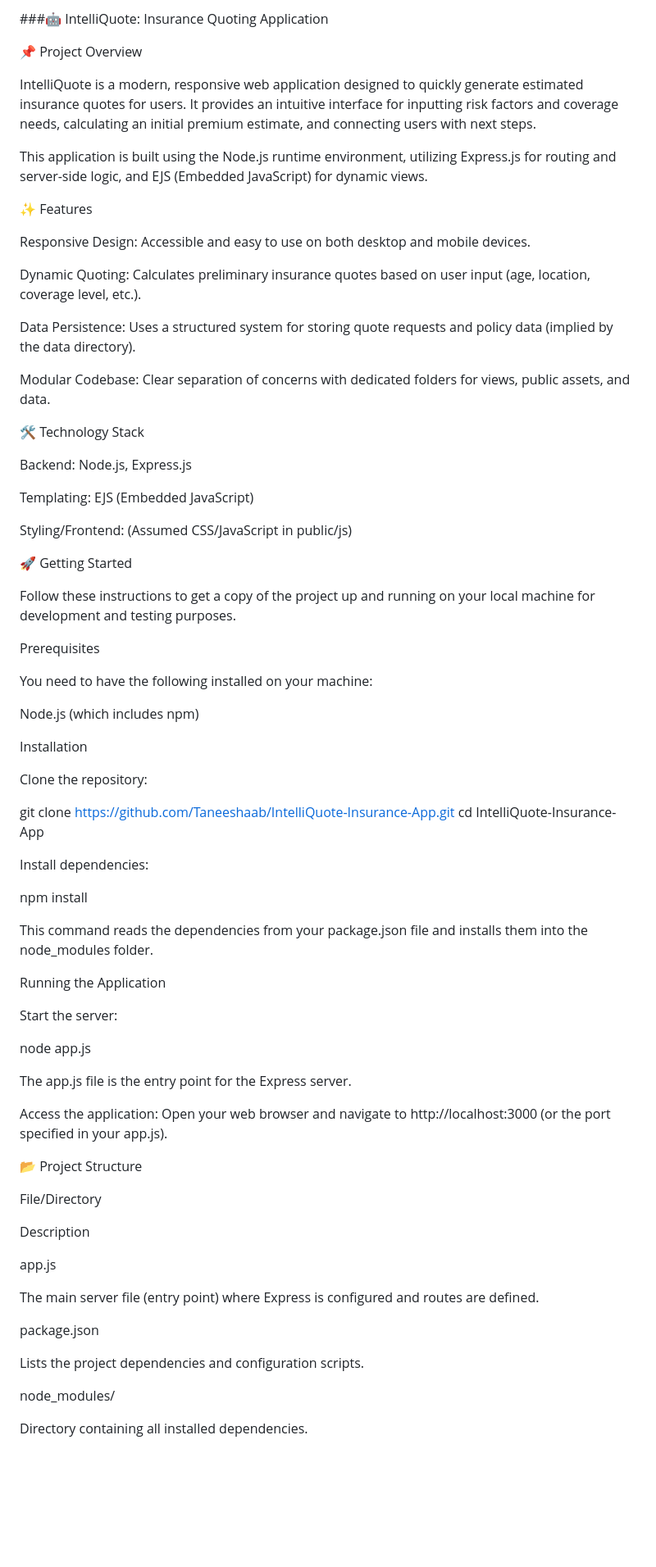
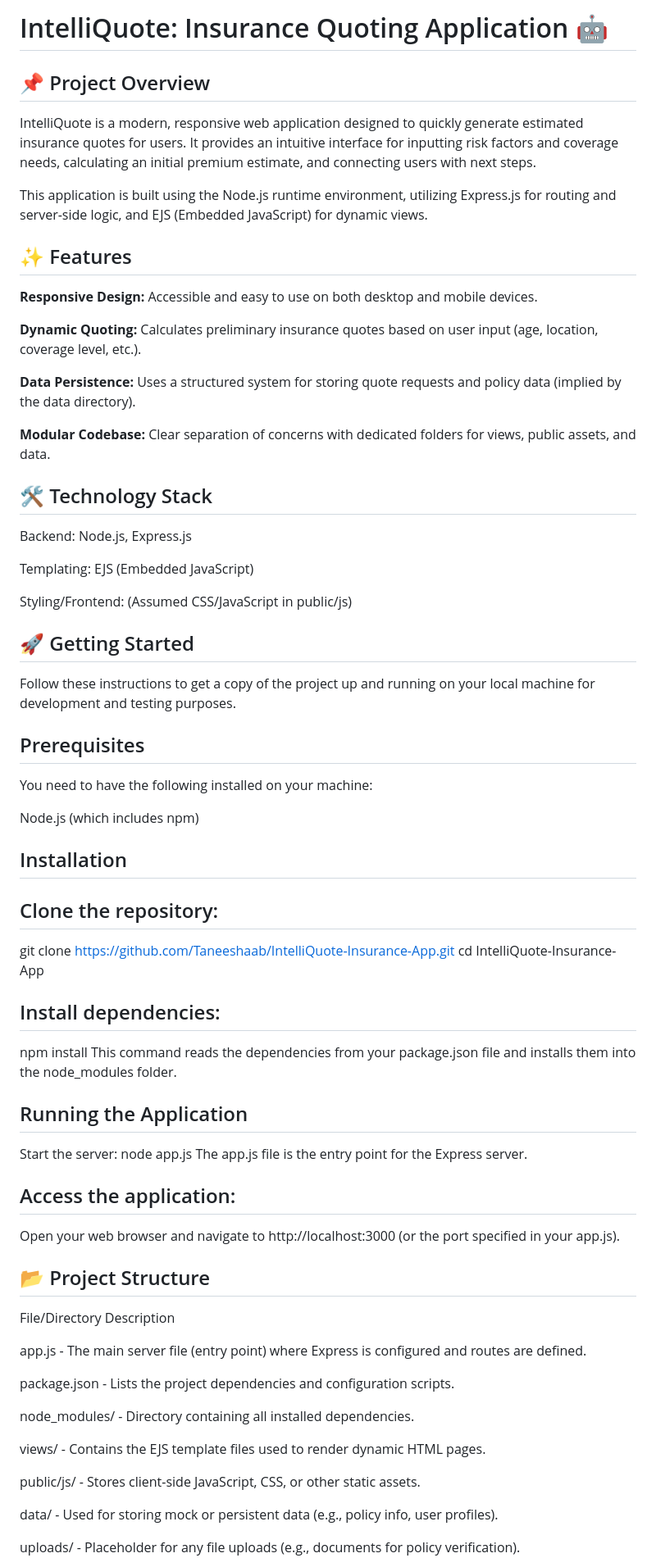
Before and after one commit to Taneeshaab/Intelligent-Insurance-Management-Suite, a Markdown page: README.md, the part around one of its changes. Shown at 82% size. Drawn GitHub-style; blank space fills up the shorter version.

```diff
--- a/README.md
+++ b/README.md
@@ -1,22 +1,22 @@
-###🤖 IntelliQuote: Insurance Quoting Application
+# IntelliQuote: Insurance Quoting Application 🤖
 
-📌 Project Overview
+## 📌 Project Overview
 
 IntelliQuote is a modern, responsive web application designed to quickly generate estimated insurance quotes for users. It provides an intuitive interface for inputting risk factors and coverage needs, calculating an initial premium estimate, and connecting users with next steps.
 
 This application is built using the Node.js runtime environment, utilizing Express.js for routing and server-side logic, and EJS (Embedded JavaScript) for dynamic views.
 
-✨ Features
+## ✨ Features
 
-Responsive Design: Accessible and easy to use on both desktop and mobile devices.
+**Responsive Design:** Accessible and easy to use on both desktop and mobile devices.
 
-Dynamic Quoting: Calculates preliminary insurance quotes based on user input (age, location, coverage level, etc.).
+**Dynamic Quoting:** Calculates preliminary insurance quotes based on user input (age, location, coverage level, etc.).
 
-Data Persistence: Uses a structured system for storing quote requests and policy data (implied by the data directory).
+**Data Persistence:** Uses a structured system for storing quote requests and policy data (implied by the data directory).
 
-Modular Codebase: Clear separation of concerns with dedicated folders for views, public assets, and data.
+**Modular Codebase:** Clear separation of concerns with dedicated folders for views, public assets, and data.
 
-🛠️ Technology Stack
+## 🛠️ Technology Stack
 
 Backend: Node.js, Express.js
 
@@ -24,58 +24,51 @@ Templating: EJS (Embedded JavaScript)
 
 Styling/Frontend: (Assumed CSS/JavaScript in public/js)
 
-🚀 Getting Started
+## 🚀 Getting Started
 
 Follow these instructions to get a copy of the project up and running on your local machine for development and testing purposes.
 
-Prerequisites
+## Prerequisites
 
 You need to have the following installed on your machine:
 
 Node.js (which includes npm)
 
-Installation
+## Installation
 
-Clone the repository:
+## Clone the repository:
 
 git clone [https://github.com/Taneeshaab/IntelliQuote-Insurance-App.git](https://github.com/Taneeshaab/IntelliQuote-Insurance-App.git)
 cd IntelliQuote-Insurance-App
 
 
-Install dependencies:
-
+## Install dependencies:
 npm install
-
-
 This command reads the dependencies from your package.json file and installs them into the node_modules folder.
 
-Running the Application
-
+## Running the Application
 Start the server:
-
 node app.js
-
-
 The app.js file is the entry point for the Express server.
 
-Access the application:
+## Access the application:
 Open your web browser and navigate to http://localhost:3000 (or the port specified in your app.js).
 
-📂 Project Structure
+## 📂 Project Structure
 
-File/Directory
+File/Directory                    Description
 
-Description
+app.js                   - The main server file (entry point) where Express is configured and routes are defined.
 
-app.js
+package.json             - Lists the project dependencies and configuration scripts.
 
-The main server file (entry point) where Express is configured and routes are defined.
+node_modules/            - Directory containing all installed dependencies.
 
-package.json
+views/                   - Contains the EJS template files used to render dynamic HTML pages.
 
-Lists the project dependencies and configuration scripts.
+public/js/               - Stores client-side JavaScript, CSS, or other static assets.
 
-node_modules/
+data/                    - Used for storing mock or persistent data (e.g., policy info, user profiles).
 
-Directory containing all installed dependencies.
+uploads/                 - Placeholder for any file uploads (e.g., documents for policy verification).
 
```
Also changed, not shown: other parts of README.md (+2 -22 lines).
